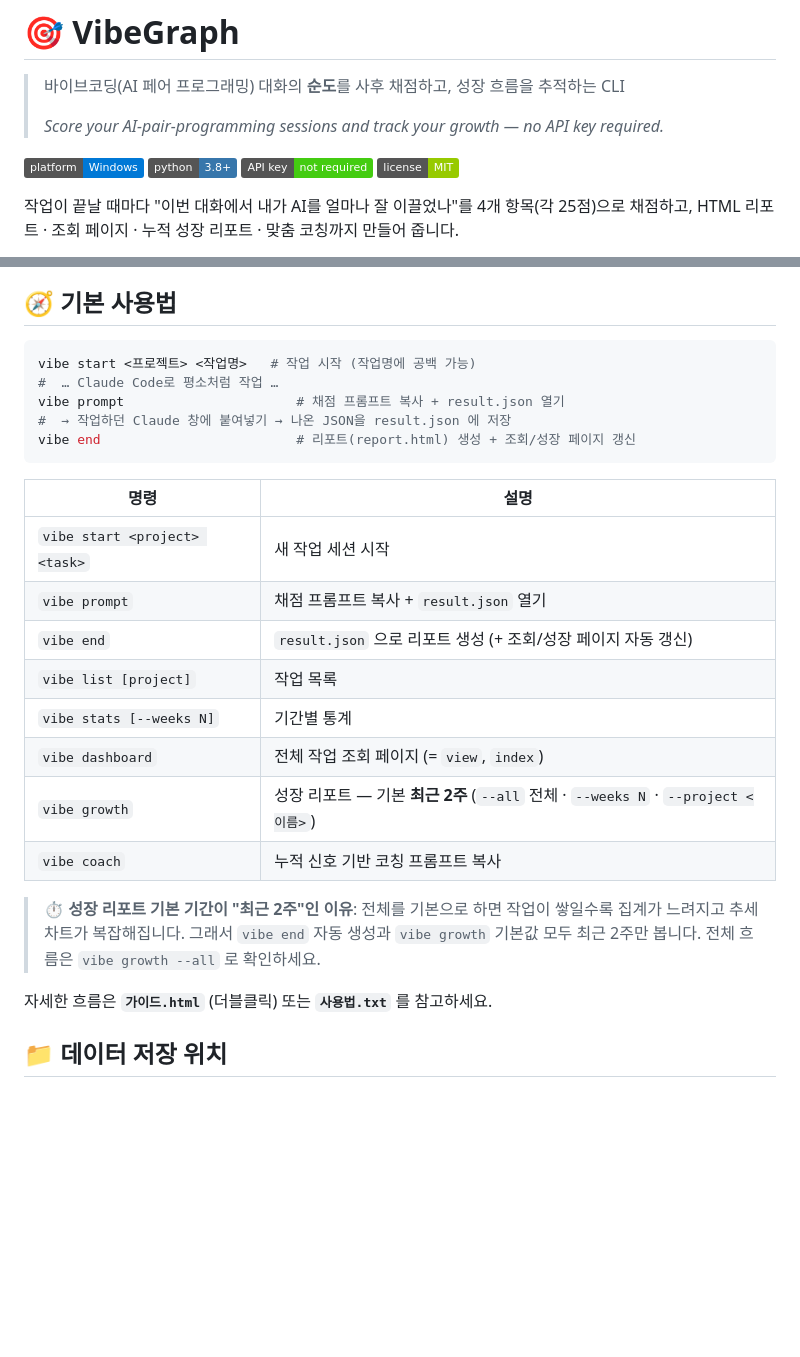
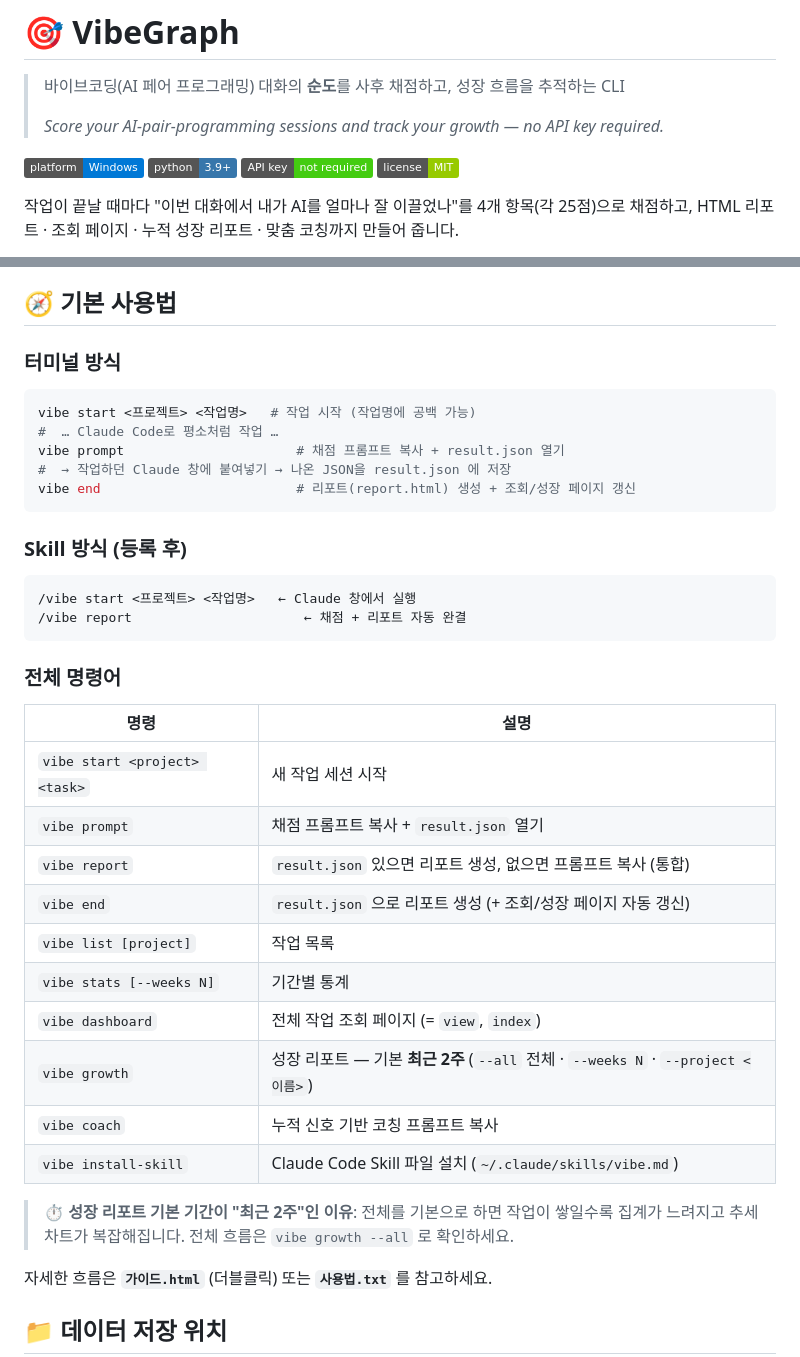
Before and after one commit to seamoon23/vibegraph, a Markdown page: README.md, 2 parts joined by grey strips. GitHub-like rendering; badges without logos; blank space fills up the shorter version.

````diff
--- a/README.md
+++ b/README.md
@@ -5,7 +5,7 @@
 > *Score your AI-pair-programming sessions and track your growth — no API key required.*
 
 ![platform](https://img.shields.io/badge/platform-Windows-0078D6)
-![python](https://img.shields.io/badge/python-3.8%2B-3776AB)
+![python](https://img.shields.io/badge/python-3.9%2B-3776AB)
 ![API key](https://img.shields.io/badge/API%20key-not%20required-success)
 ![license](https://img.shields.io/badge/license-MIT-green)
 
@@ -88,5 +118,7 @@ vibe end    ──▶ report.html · index.html · growth.html 생성
 
 ## 🧭 기본 사용법
+
+### 터미널 방식
 
 ```bash
 vibe start <프로젝트> <작업명>   # 작업 시작 (작업명에 공백 가능)
@@ -96,18 +128,29 @@ vibe prompt                      # 채점 프롬프트 복사 + result.json 열
 vibe end                         # 리포트(report.html) 생성 + 조회/성장 페이지 갱신
 ```
 
+### Skill 방식 (등록 후)
+
+```
+/vibe start <프로젝트> <작업명>   ← Claude 창에서 실행
+/vibe report                      ← 채점 + 리포트 자동 완결
+```
+
+### 전체 명령어
+
 | 명령 | 설명 |
 |---|---|
 | `vibe start <project> <task>` | 새 작업 세션 시작 |
 | `vibe prompt` | 채점 프롬프트 복사 + `result.json` 열기 |
+| `vibe report` | `result.json` 있으면 리포트 생성, 없으면 프롬프트 복사 (통합) |
 | `vibe end` | `result.json` 으로 리포트 생성 (+ 조회/성장 페이지 자동 갱신) |
 | `vibe list [project]` | 작업 목록 |
 | `vibe stats [--weeks N]` | 기간별 통계 |
 | `vibe dashboard` | 전체 작업 조회 페이지 (= `view`, `index`) |
 | `vibe growth` | 성장 리포트 — 기본 **최근 2주** (`--all` 전체 · `--weeks N` · `--project <이름>`) |
 | `vibe coach` | 누적 신호 기반 코칭 프롬프트 복사 |
+| `vibe install-skill` | Claude Code Skill 파일 설치 (`~/.claude/skills/vibe.md`) |
 
-> ⏱ **성장 리포트 기본 기간이 "최근 2주"인 이유**: 전체를 기본으로 하면 작업이 쌓일수록 집계가 느려지고 추세 차트가 복잡해집니다. 그래서 `vibe end` 자동 생성과 `vibe growth` 기본값 모두 최근 2주만 봅니다. 전체 흐름은 `vibe growth --all` 로 확인하세요.
+> ⏱ **성장 리포트 기본 기간이 "최근 2주"인 이유**: 전체를 기본으로 하면 작업이 쌓일수록 집계가 느려지고 추세 차트가 복잡해집니다. 전체 흐름은 `vibe growth --all` 로 확인하세요.
 
 자세한 흐름은 **`가이드.html`** (더블클릭) 또는 **`사용법.txt`** 를 참고하세요.
 
````
Also changed, not shown: other parts of README.md (+42 -12 lines).
